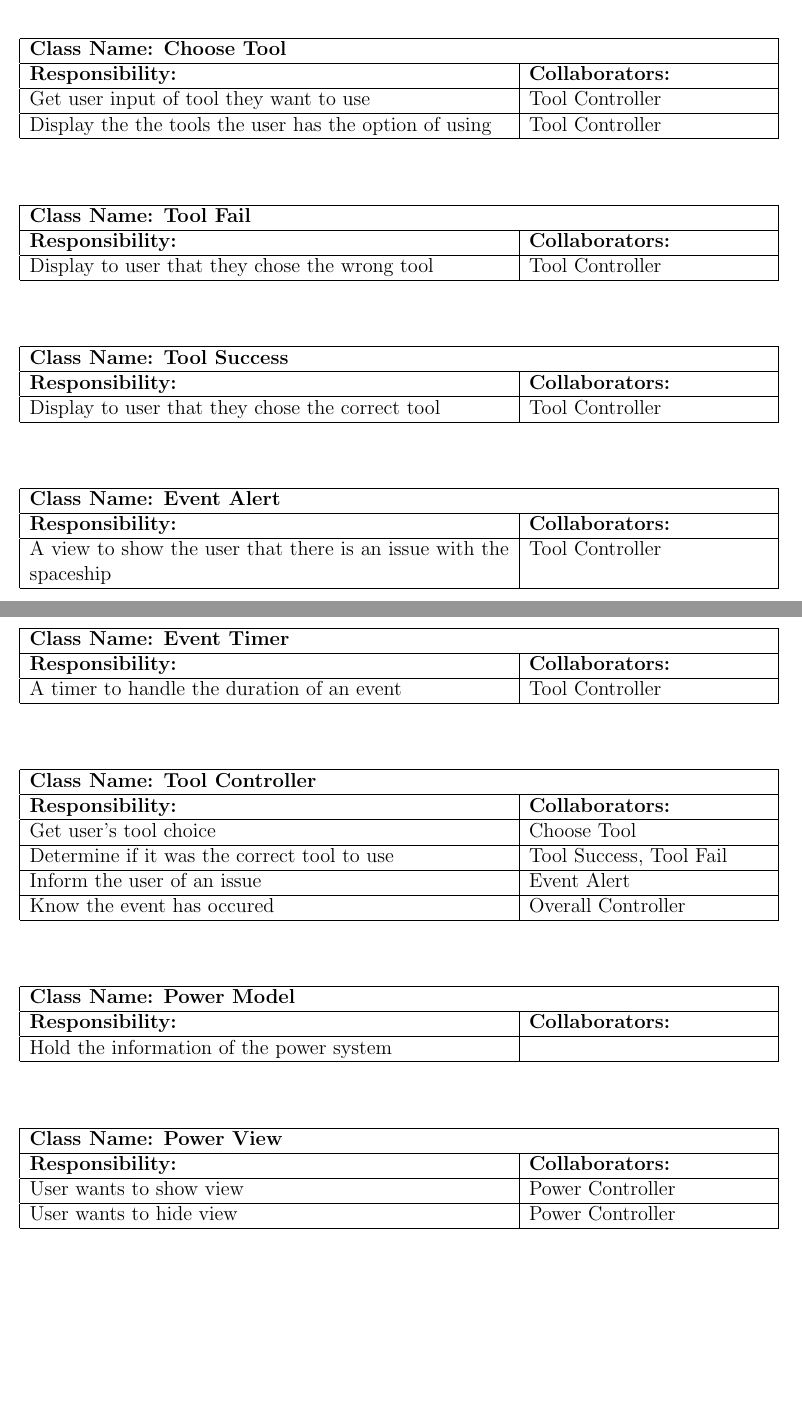
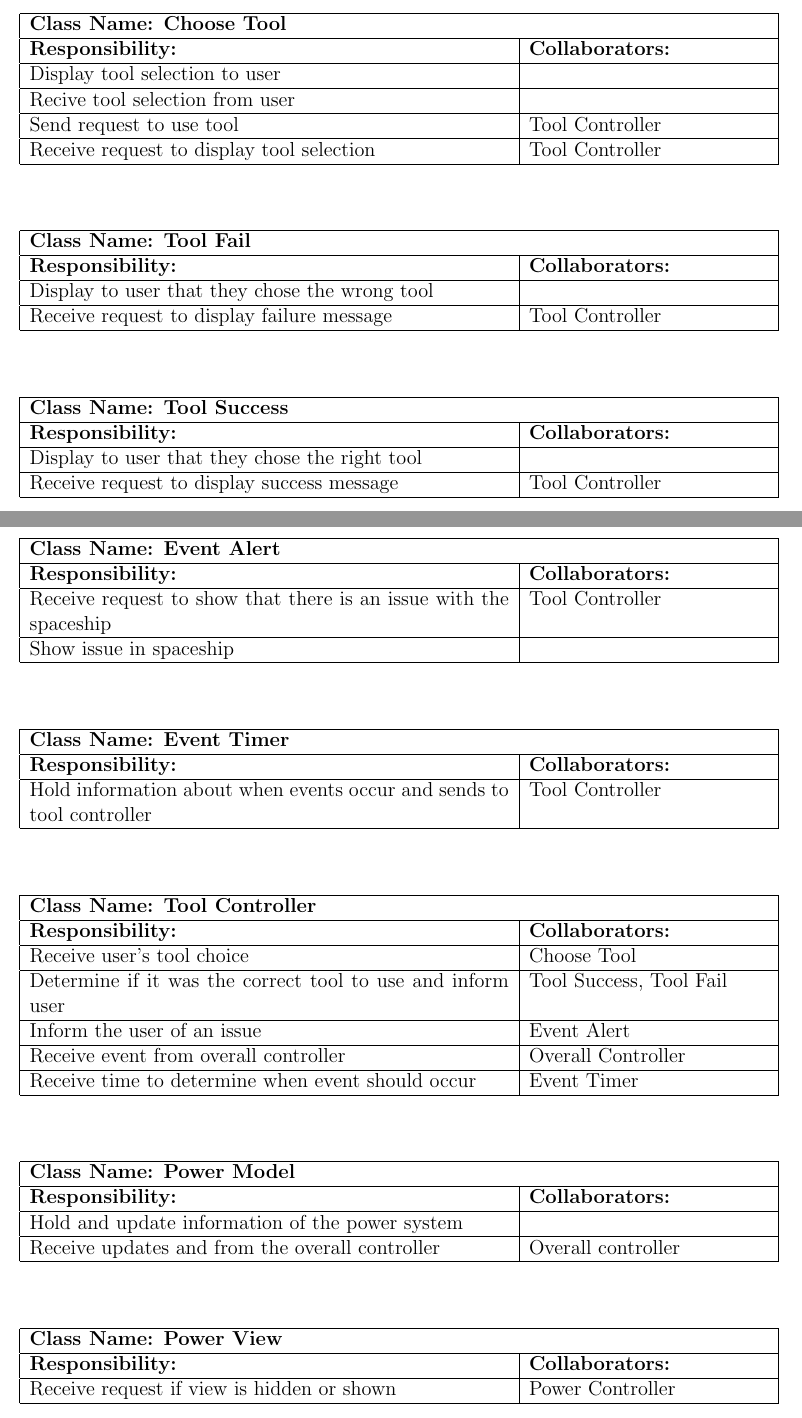
Before and after one commit to pavlearezina/3A04, a LaTeX document (D2/Design Doc.tex): two parts of pages 9 and 10 of 13, joined at a grey line, cut so that both start at the same text, the shorter picture padded with empty space. Compiled offline with pdfLaTeX.

Commit message:
changed some SRC cards

```diff
--- a/D2/Design Doc.tex
+++ b/D2/Design Doc.tex
@@ -278,9 +278,13 @@ This section should contain all of your CRC cards.
 		\hline
 		\textbf{Responsibility:} & \textbf{Collaborators:} \\
 		\hline
-		 Get user input of tool they want to use & Tool Controller\\
+		 Display tool selection to user& \\
 		\hline
-		 Display the the tools the user has the option of using & Tool Controller \\
+		 Recive tool selection from user& \\
+		\hline
+		 Send request to use tool & Tool Controller\\
+		\hline
+		 Receive request to display tool selection & Tool Controller \\
 		\hline
 		\end{tabular}
 	\end{table}
@@ -294,7 +298,9 @@ This section should contain all of your CRC cards.
 		\hline
 		\textbf{Responsibility:} & \textbf{Collaborators:} \\
 		\hline
-		 Display to user that they chose the wrong tool & Tool Controller\\
+		 Display to user that they chose the wrong tool & \\
+		\hline
+		Receive request to display failure message & Tool Controller \\
 		\hline
 		\end{tabular}
 	\end{table}
@@ -308,7 +314,9 @@ This section should contain all of your CRC cards.
 		\hline
 		\textbf{Responsibility:} & \textbf{Collaborators:} \\
 		\hline
-		 Display to user that they chose the correct tool & Tool Controller\\
+		 Display to user that they chose the right tool & \\
+		\hline
+		Receive request to display success message & Tool Controller \\
 		\hline
 		\end{tabular}
 	\end{table}
@@ -322,7 +330,9 @@ This section should contain all of your CRC cards.
 		\hline
 		\textbf{Responsibility:} & \textbf{Collaborators:} \\
 		\hline
-		 A view to show the user that there is an issue with the spaceship & Tool Controller\\
+		 Receive request to show that there is an issue with the spaceship & Tool Controller\\
+		\hline
+		Show issue in spaceship & \\
 		\hline
 		\end{tabular}
 	\end{table}
@@ -336,7 +346,7 @@ This section should contain all of your CRC cards.
 		\hline
 		\textbf{Responsibility:} & \textbf{Collaborators:} \\
 		\hline
-		 A timer to handle the duration of an event & Tool Controller\\
+		 Hold information about when events occur and sends to tool controller & Tool Controller\\
 		\hline
 		\end{tabular}
 	\end{table}
@@ -350,13 +360,15 @@ This section should contain all of your CRC cards.
 		\hline
 		\textbf{Responsibility:} & \textbf{Collaborators:} \\
 		\hline
-		 Get user's tool choice & Choose Tool\\
+		 Receive user's tool choice & Choose Tool\\
 		\hline
-		 Determine if it was the correct tool to use & Tool Success, Tool Fail \\
+		 Determine if it was the correct tool to use and inform user & Tool Success, Tool Fail \\
 		\hline
 		 Inform the user of an issue & Event Alert \\
 		\hline
-		 Know the event has occured & Overall Controller \\
+		 Receive event from overall controller & Overall Controller \\
+		\hline
+		Receive time to determine when event should occur & Event Timer \\
 		\hline
 		\end{tabular}
 	\end{table}
@@ -370,7 +382,9 @@ This section should contain all of your CRC cards.
 		\hline
 		\textbf{Responsibility:} & \textbf{Collaborators:} \\
 		\hline
-		 Hold the information of the power system & \\
+		 Hold and update information of the power system & \\
+		\hline
+		Receive updates and from the overall controller & Overall controller \\
 		\hline
 		\end{tabular}
 	\end{table}
@@ -384,9 +398,7 @@ This section should contain all of your CRC cards.
 		\hline
 		\textbf{Responsibility:} & \textbf{Collaborators:} \\
 		\hline
-		 User wants to show view & Power Controller\\
-		\hline
-		User wants to hide view & Power Controller\\
+		 Receive request if view is hidden or shown & Power Controller\\
 		\hline
 		\end{tabular}
 	\end{table}
```
Also changed, not shown: D2/Design Doc.pdf, D2/Design Doc.tex (54 more changed lines).
